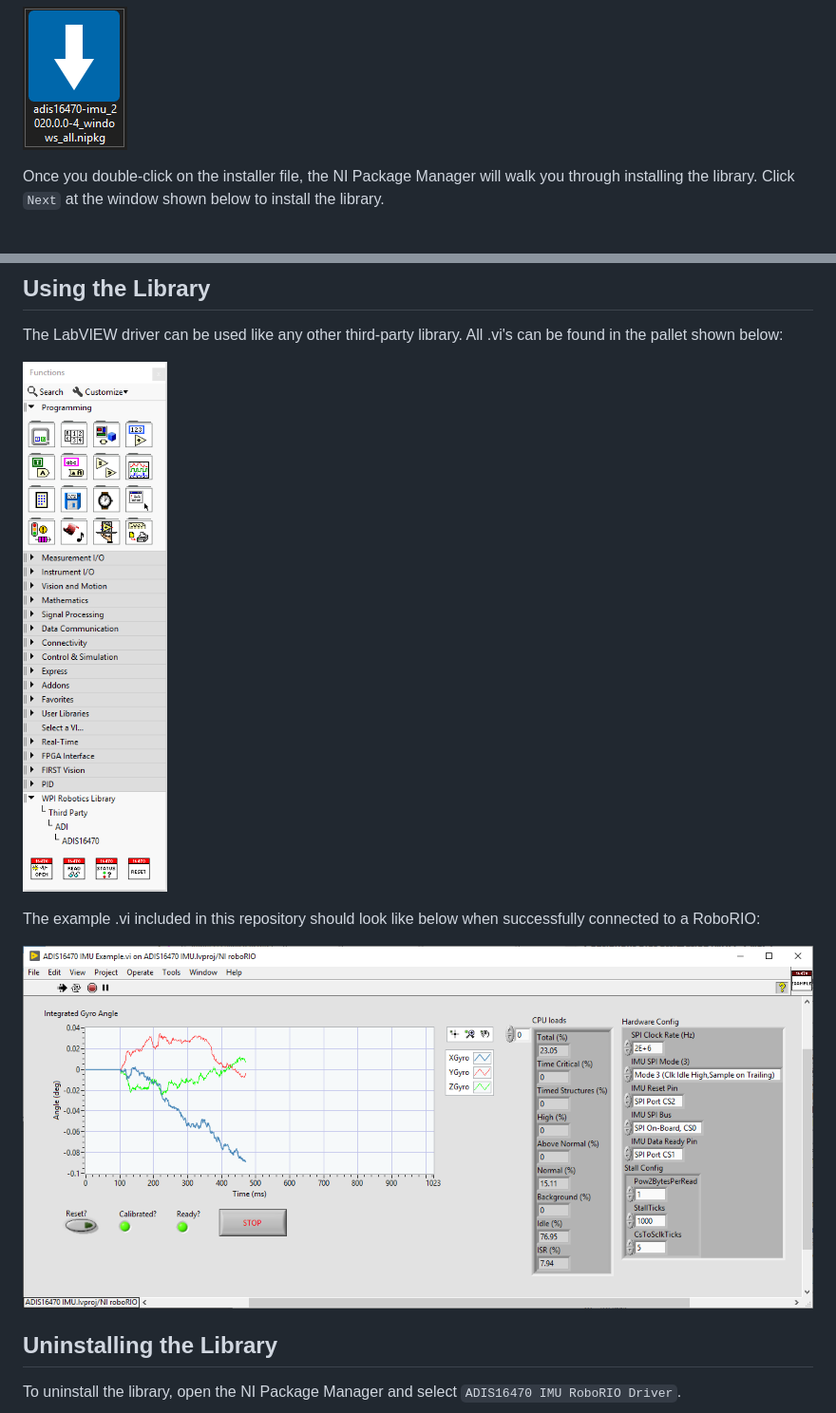
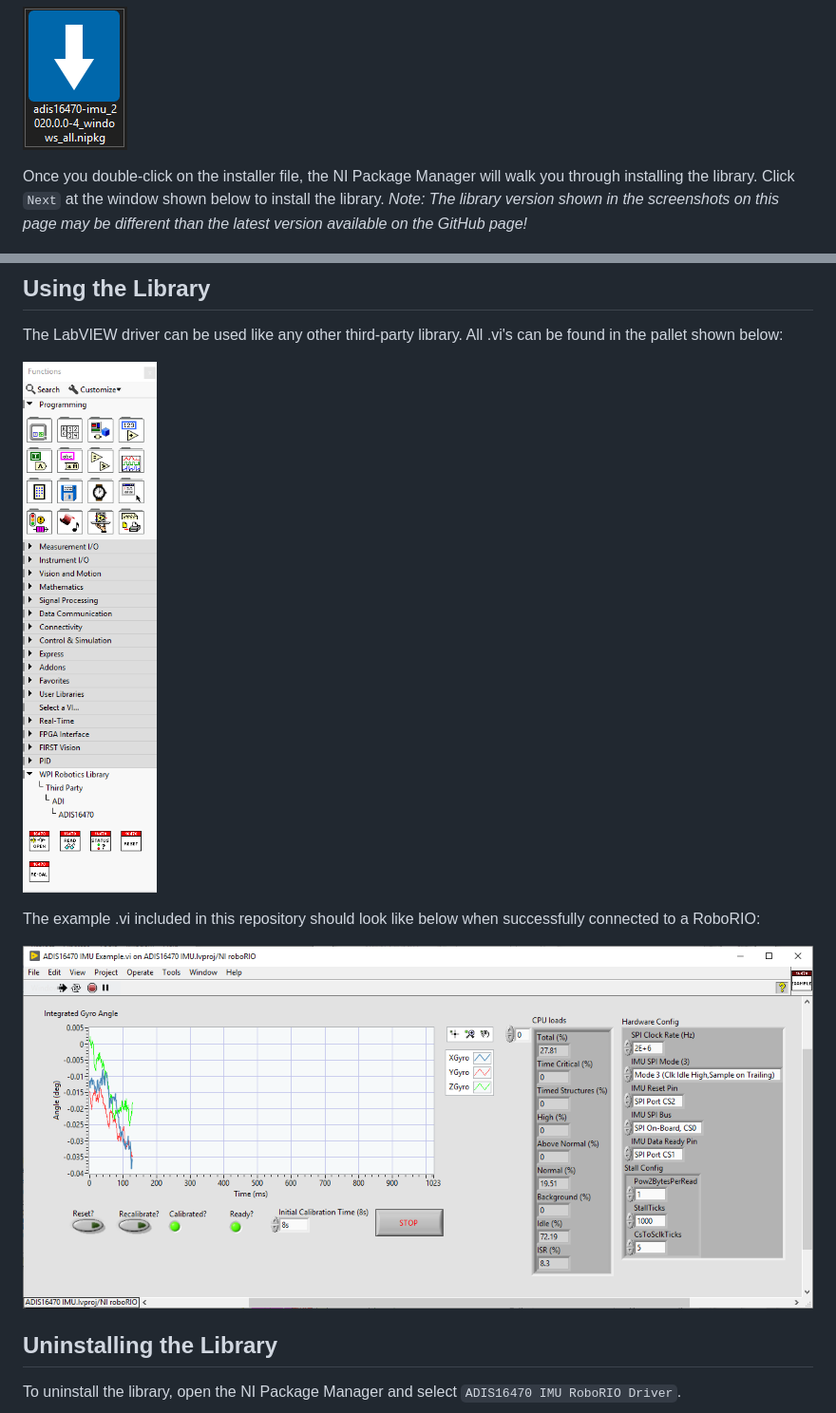
Before and after one commit to juchong/ADIS16470-RoboRIO-Driver, a Markdown page: LabVIEW/README.md, 2 parts joined by grey strips. Shown: that part at 95% size. Drawn GitHub-style; pictures changed too: docs/labview_example.PNG, docs/menu.PNG.

Commit message:
Updated LabVIEW readme

```diff
--- a/LabVIEW/README.md
+++ b/LabVIEW/README.md
@@ -10,7 +10,7 @@ Once downloaded, double-click on the `.nipkg` file. The pre-installed NI Package
 
 ![ADIS16470 .nipkg Icon](https://raw.githubusercontent.com/juchong/ADIS16470-RoboRIO-Driver/master/docs/nipkg_icon.PNG)
 
-Once you double-click on the installer file, the NI Package Manager will walk you through installing the library. Click `Next` at the window shown below to install the library.
+Once you double-click on the installer file, the NI Package Manager will walk you through installing the library. Click `Next` at the window shown below to install the library. *Note: The library version shown in the screenshots on this page may be different than the latest version available on the GitHub page!*
 
 ![ADIS16470 Installing Window](https://raw.githubusercontent.com/juchong/ADIS16470-RoboRIO-Driver/master/docs/installing.PNG)
 
```
